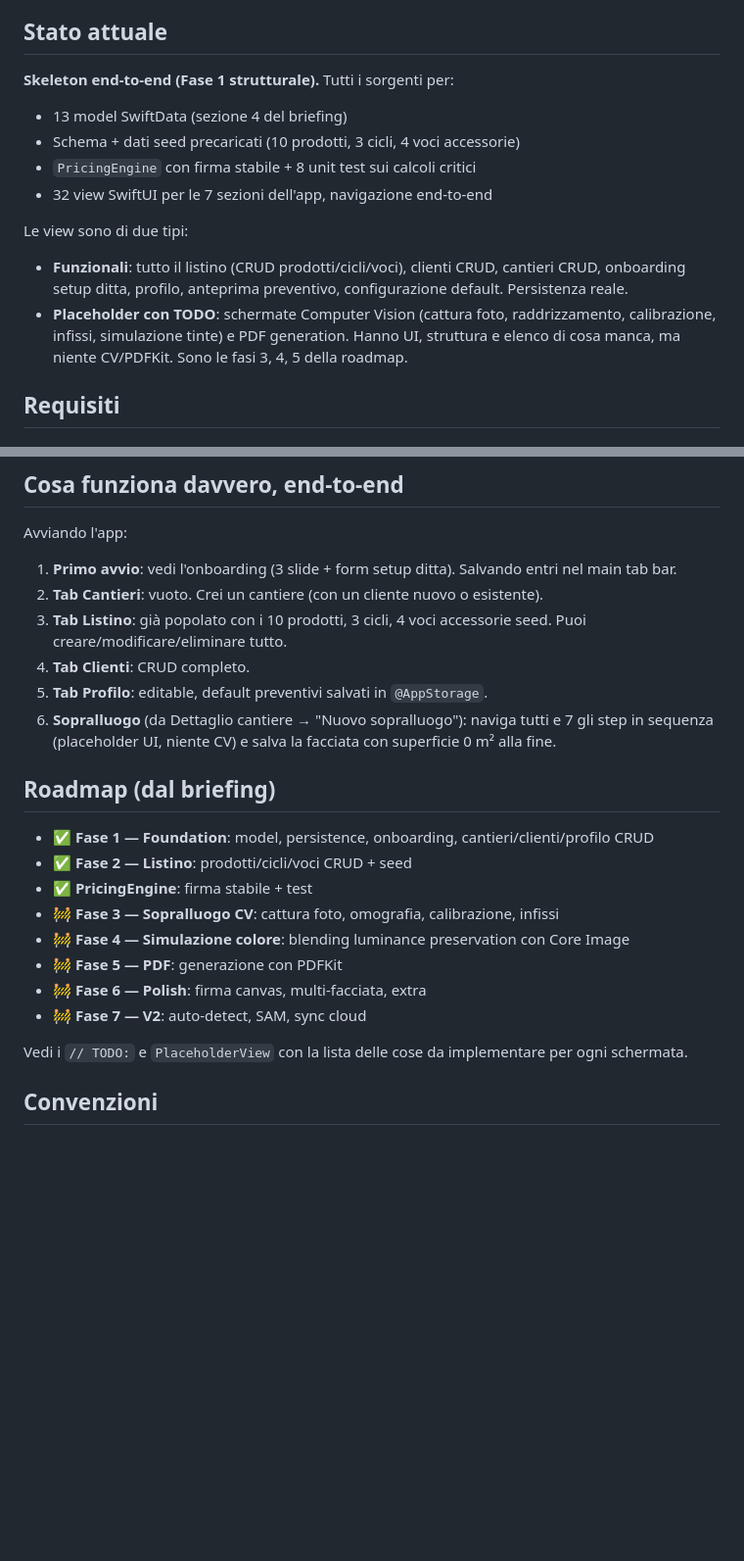
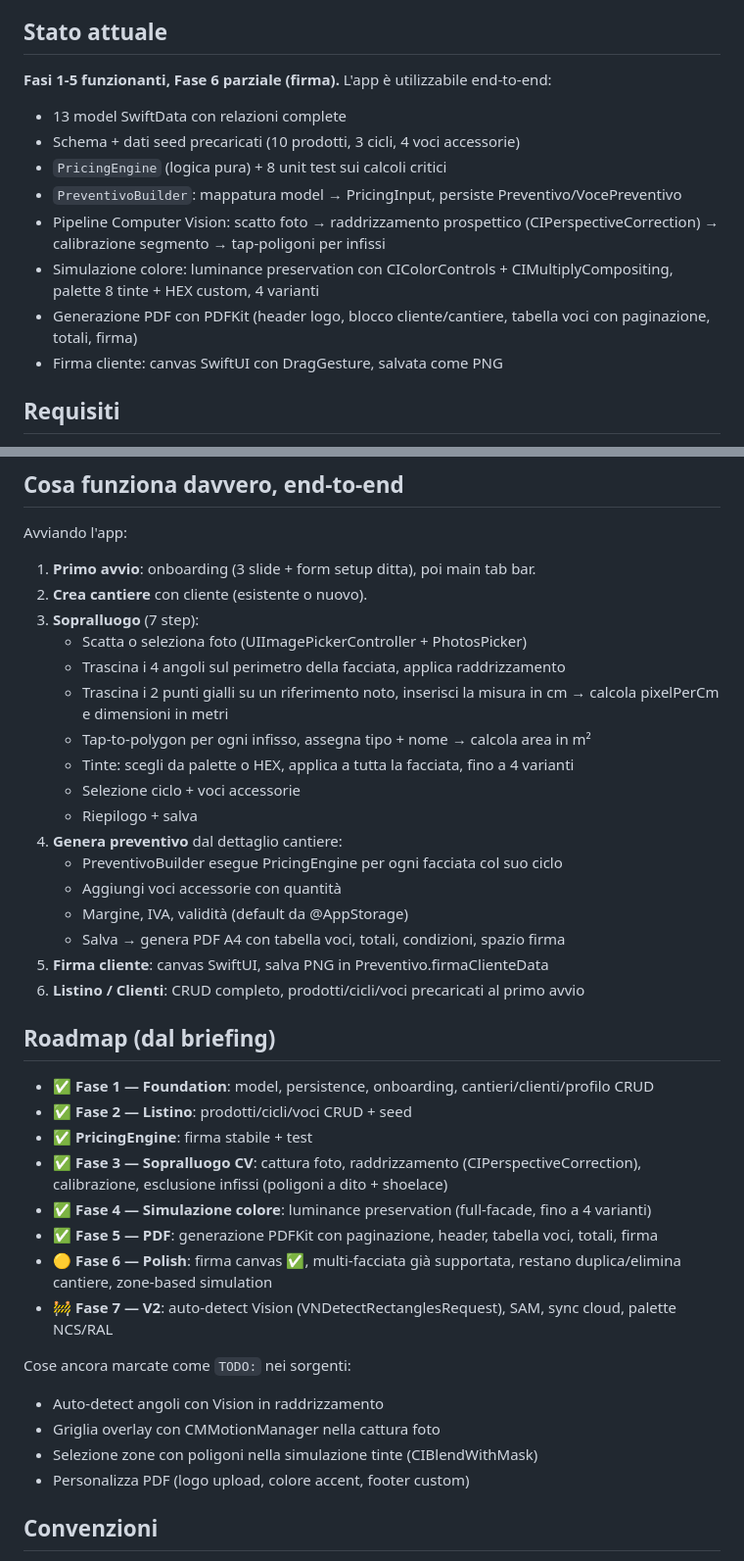
Before and after one commit to robertooleotto/Acrobatica, a Markdown page: README.md, 2 parts joined by grey strips. Shown at 98% size. Rendered like a GitHub page; blank space fills up the shorter version.

Commit message:
docs: aggiorna README con stato reale Fasi 1-5

```diff
--- a/README.md
+++ b/README.md
@@ -6,15 +6,16 @@ App iOS nativa SwiftUI + SwiftData per imbianchini e ditte edili: misura facciat
 
 ## Stato attuale
 
-**Skeleton end-to-end (Fase 1 strutturale).** Tutti i sorgenti per:
-- 13 model SwiftData (sezione 4 del briefing)
+**Fasi 1-5 funzionanti, Fase 6 parziale (firma).** L'app è utilizzabile end-to-end:
+
+- 13 model SwiftData con relazioni complete
 - Schema + dati seed precaricati (10 prodotti, 3 cicli, 4 voci accessorie)
-- `PricingEngine` con firma stabile + 8 unit test sui calcoli critici
-- 32 view SwiftUI per le 7 sezioni dell'app, navigazione end-to-end
-
-Le view sono di due tipi:
-- **Funzionali**: tutto il listino (CRUD prodotti/cicli/voci), clienti CRUD, cantieri CRUD, onboarding setup ditta, profilo, anteprima preventivo, configurazione default. Persistenza reale.
-- **Placeholder con TODO**: schermate Computer Vision (cattura foto, raddrizzamento, calibrazione, infissi, simulazione tinte) e PDF generation. Hanno UI, struttura e elenco di cosa manca, ma niente CV/PDFKit. Sono le fasi 3, 4, 5 della roadmap.
+- `PricingEngine` (logica pura) + 8 unit test sui calcoli critici
+- `PreventivoBuilder`: mappatura model → PricingInput, persiste Preventivo/VocePreventivo
+- Pipeline Computer Vision: scatto foto → raddrizzamento prospettico (CIPerspectiveCorrection) → calibrazione segmento → tap-poligoni per infissi
+- Simulazione colore: luminance preservation con CIColorControls + CIMultiplyCompositing, palette 8 tinte + HEX custom, 4 varianti
+- Generazione PDF con PDFKit (header logo, blocco cliente/cantiere, tabella voci con paginazione, totali, firma)
+- Firma cliente: canvas SwiftUI con DragGesture, salvata come PNG
 
 ## Requisiti
 
@@ -96,25 +97,40 @@ FacciataProTests/
 
 Avviando l'app:
 
-1. **Primo avvio**: vedi l'onboarding (3 slide + form setup ditta). Salvando entri nel main tab bar.
-2. **Tab Cantieri**: vuoto. Crei un cantiere (con un cliente nuovo o esistente).
-3. **Tab Listino**: già popolato con i 10 prodotti, 3 cicli, 4 voci accessorie seed. Puoi creare/modificare/eliminare tutto.
-4. **Tab Clienti**: CRUD completo.
-5. **Tab Profilo**: editable, default preventivi salvati in `@AppStorage`.
-6. **Sopralluogo** (da Dettaglio cantiere → "Nuovo sopralluogo"): naviga tutti e 7 gli step in sequenza (placeholder UI, niente CV) e salva la facciata con superficie 0 m² alla fine.
+1. **Primo avvio**: onboarding (3 slide + form setup ditta), poi main tab bar.
+2. **Crea cantiere** con cliente (esistente o nuovo).
+3. **Sopralluogo** (7 step):
+   - Scatta o seleziona foto (UIImagePickerController + PhotosPicker)
+   - Trascina i 4 angoli sul perimetro della facciata, applica raddrizzamento
+   - Trascina i 2 punti gialli su un riferimento noto, inserisci la misura in cm → calcola pixelPerCm e dimensioni in metri
+   - Tap-to-polygon per ogni infisso, assegna tipo + nome → calcola area in m²
+   - Tinte: scegli da palette o HEX, applica a tutta la facciata, fino a 4 varianti
+   - Selezione ciclo + voci accessorie
+   - Riepilogo + salva
+4. **Genera preventivo** dal dettaglio cantiere:
+   - PreventivoBuilder esegue PricingEngine per ogni facciata col suo ciclo
+   - Aggiungi voci accessorie con quantità
+   - Margine, IVA, validità (default da @AppStorage)
+   - Salva → genera PDF A4 con tabella voci, totali, condizioni, spazio firma
+5. **Firma cliente**: canvas SwiftUI, salva PNG in Preventivo.firmaClienteData
+6. **Listino / Clienti**: CRUD completo, prodotti/cicli/voci precaricati al primo avvio
 
 ## Roadmap (dal briefing)
 
 - ✅ **Fase 1 — Foundation**: model, persistence, onboarding, cantieri/clienti/profilo CRUD
 - ✅ **Fase 2 — Listino**: prodotti/cicli/voci CRUD + seed
 - ✅ **PricingEngine**: firma stabile + test
-- 🚧 **Fase 3 — Sopralluogo CV**: cattura foto, omografia, calibrazione, infissi
-- 🚧 **Fase 4 — Simulazione colore**: blending luminance preservation con Core Image
-- 🚧 **Fase 5 — PDF**: generazione con PDFKit
-- 🚧 **Fase 6 — Polish**: firma canvas, multi-facciata, extra
-- 🚧 **Fase 7 — V2**: auto-detect, SAM, sync cloud
+- ✅ **Fase 3 — Sopralluogo CV**: cattura foto, raddrizzamento (CIPerspectiveCorrection), calibrazione, esclusione infissi (poligoni a dito + shoelace)
+- ✅ **Fase 4 — Simulazione colore**: luminance preservation (full-facade, fino a 4 varianti)
+- ✅ **Fase 5 — PDF**: generazione PDFKit con paginazione, header, tabella voci, totali, firma
+- 🟡 **Fase 6 — Polish**: firma canvas ✅, multi-facciata già supportata, restano duplica/elimina cantiere, zone-based simulation
+- 🚧 **Fase 7 — V2**: auto-detect Vision (VNDetectRectanglesRequest), SAM, sync cloud, palette NCS/RAL
 
-Vedi i `// TODO:` e `PlaceholderView` con la lista delle cose da implementare per ogni schermata.
+Cose ancora marcate come `TODO:` nei sorgenti:
+- Auto-detect angoli con Vision in raddrizzamento
+- Griglia overlay con CMMotionManager nella cattura foto
+- Selezione zone con poligoni nella simulazione tinte (CIBlendWithMask)
+- Personalizza PDF (logo upload, colore accent, footer custom)
 
 ## Convenzioni
 
```
